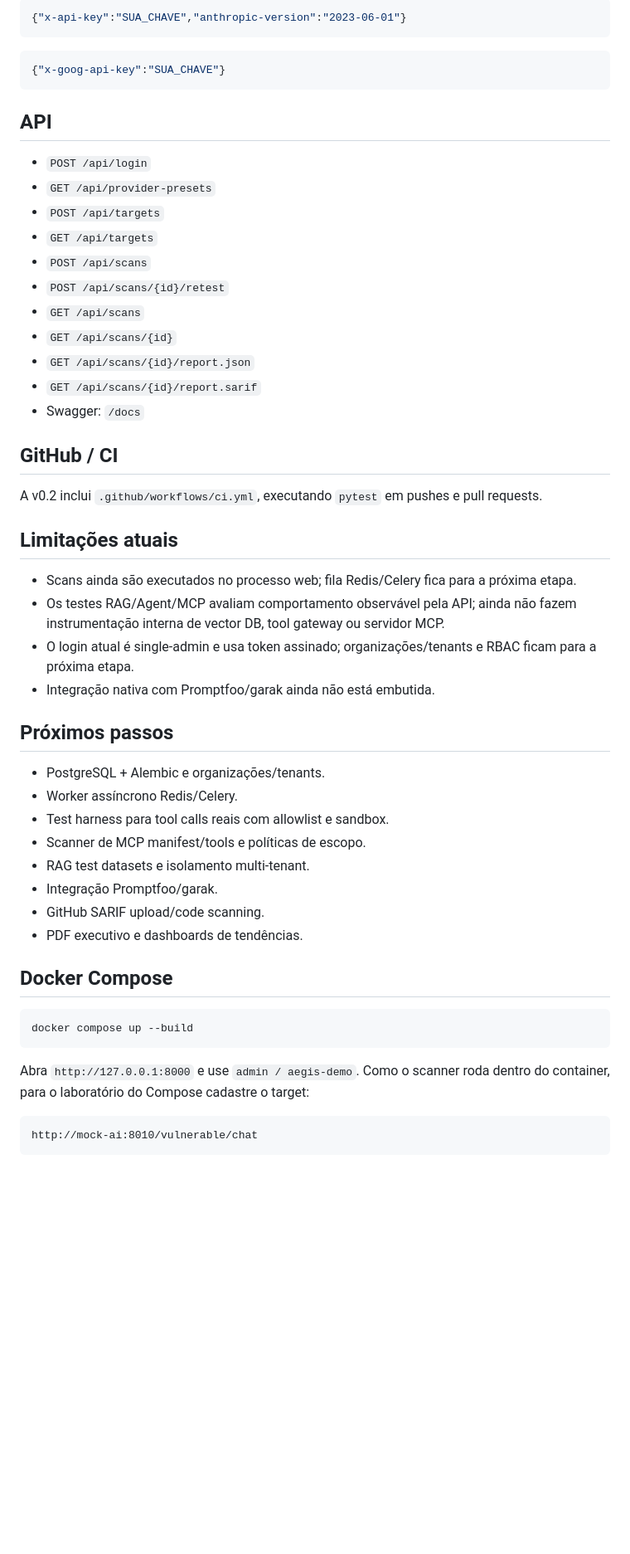
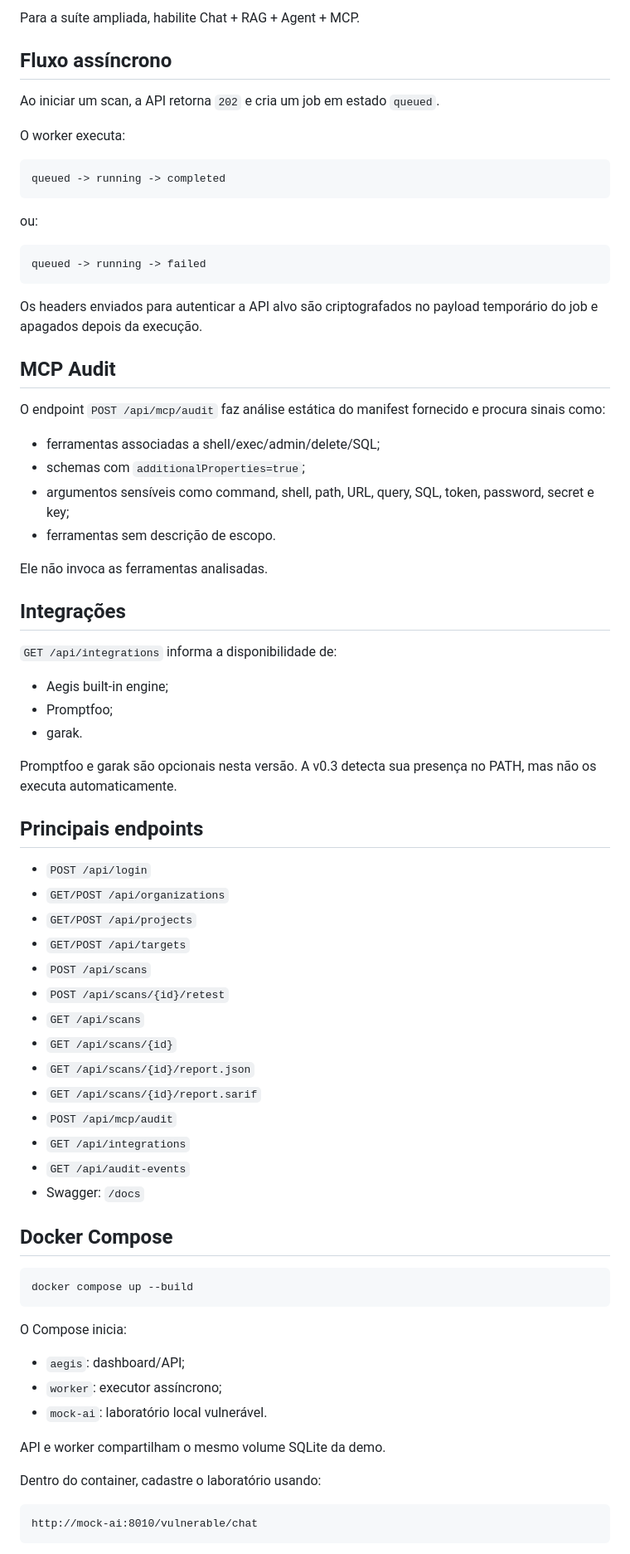
Before and after one commit to JaianaF/aegis-ai-security, a Markdown page: README.md, the part around one of its changes. Shown at 83% size. Rendered like a GitHub page; blank space fills up the shorter version.

Commit message:
docs(v0.3): document platform architecture and workflow

````diff
--- a/README.md
+++ b/README.md
@@ -78,48 +85,62 @@ Exemplos de headers efêmeros:
 ```
 
-```json
-{"x-api-key":"SUA_CHAVE","anthropic-version":"2023-06-01"}
+Para a suíte ampliada, habilite Chat + RAG + Agent + MCP.
+
+## Fluxo assíncrono
+
+Ao iniciar um scan, a API retorna `202` e cria um job em estado `queued`.
+
+O worker executa:
+
+```text
+queued -> running -> completed
 ```
 
-```json
-{"x-goog-api-key":"SUA_CHAVE"}
+ou:
+
+```text
+queued -> running -> failed
 ```
 
-## API
+Os headers enviados para autenticar a API alvo são criptografados no payload temporário do job e apagados depois da execução.
+
+## MCP Audit
+
+O endpoint `POST /api/mcp/audit` faz análise estática do manifest fornecido e procura sinais como:
+
+- ferramentas associadas a shell/exec/admin/delete/SQL;
+- schemas com `additionalProperties=true`;
+- argumentos sensíveis como command, shell, path, URL, query, SQL, token, password, secret e key;
+- ferramentas sem descrição de escopo.
+
+Ele não invoca as ferramentas analisadas.
+
+## Integrações
+
+`GET /api/integrations` informa a disponibilidade de:
+
+- Aegis built-in engine;
+- Promptfoo;
+- garak.
+
+Promptfoo e garak são opcionais nesta versão. A v0.3 detecta sua presença no PATH, mas não os executa automaticamente.
+
+## Principais endpoints
 
 - `POST /api/login`
-- `GET /api/provider-presets`
-- `POST /api/targets`
-- `GET /api/targets`
+- `GET/POST /api/organizations`
+- `GET/POST /api/projects`
+- `GET/POST /api/targets`
 - `POST /api/scans`
 - `POST /api/scans/{id}/retest`
 - `GET /api/scans`
 - `GET /api/scans/{id}`
 - `GET /api/scans/{id}/report.json`
 - `GET /api/scans/{id}/report.sarif`
+- `POST /api/mcp/audit`
+- `GET /api/integrations`
+- `GET /api/audit-events`
 - Swagger: `/docs`
-
-## GitHub / CI
-
-A v0.2 inclui `.github/workflows/ci.yml`, executando `pytest` em pushes e pull requests.
-
-## Limitações atuais
-
-- Scans ainda são executados no processo web; fila Redis/Celery fica para a próxima etapa.
-- Os testes RAG/Agent/MCP avaliam comportamento observável pela API; ainda não fazem instrumentação interna de vector DB, tool gateway ou servidor MCP.
-- O login atual é single-admin e usa token assinado; organizações/tenants e RBAC ficam para a próxima etapa.
-- Integração nativa com Promptfoo/garak ainda não está embutida.
-
-## Próximos passos
-
-- PostgreSQL + Alembic e organizações/tenants.
-- Worker assíncrono Redis/Celery.
-- Test harness para tool calls reais com allowlist e sandbox.
-- Scanner de MCP manifest/tools e políticas de escopo.
-- RAG test datasets e isolamento multi-tenant.
-- Integração Promptfoo/garak.
-- GitHub SARIF upload/code scanning.
-- PDF executivo e dashboards de tendências.
 
 ## Docker Compose
 
@@ -127,7 +148,15 @@ A v0.2 inclui `.github/workflows/ci.yml`, executando `pytest` em pushes e pull r
 docker compose up --build
 ```
 
-Abra `http://127.0.0.1:8000` e use `admin / aegis-demo`. Como o scanner roda dentro do container, para o laboratório do Compose cadastre o target:
+O Compose inicia:
+
+- `aegis`: dashboard/API;
+- `worker`: executor assíncrono;
+- `mock-ai`: laboratório local vulnerável.
+
+API e worker compartilham o mesmo volume SQLite da demo.
+
+Dentro do container, cadastre o laboratório usando:
 
 ```text
 http://mock-ai:8010/vulnerable/chat
````
Also changed, not shown: other parts of README.md (+71 -40 lines).
